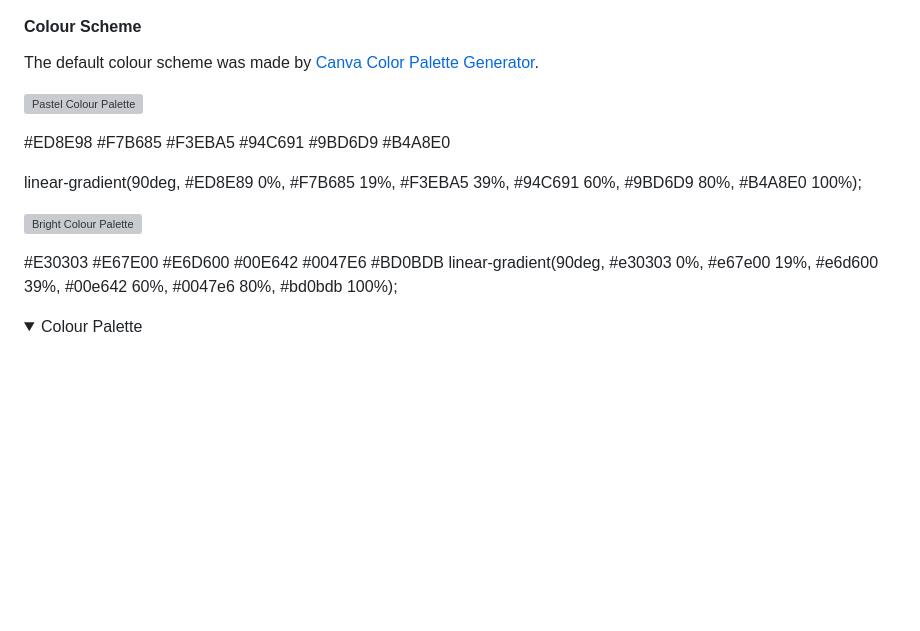
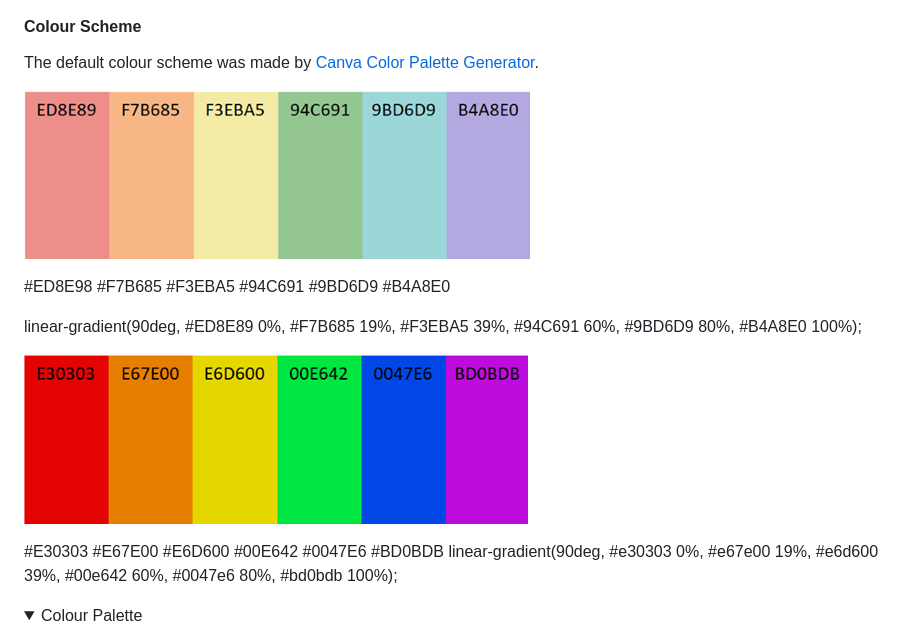
Before and after one commit to vanderpatrick/Hackteam-6, a Markdown page: README.md, the part around the change. Drawn GitHub-style; folded sections open; blank space fills up the shorter version; grey boxes are pictures that could not be loaded.

Commit message:
Docs: fix palette image file paths

```diff
--- a/README.md
+++ b/README.md
@@ -177,7 +177,7 @@ _Phone Wireframes_
 
 The default colour scheme was made by [Canva Color Palette Generator](https://www.canva.com/colors/color-palette-generator/).
 
-![Pastel Colour Palette](docs/images/pridepalette1.png)
+![Pastel Colour Palette](./docs/readme_images/pridepalette1.png)
 
 #ED8E98
 #F7B685
@@ -188,7 +188,7 @@ The default colour scheme was made by [Canva Color Palette Generator](https://ww
 
 linear-gradient(90deg, #ED8E89 0%, #F7B685 19%, #F3EBA5 39%, #94C691 60%, #9BD6D9 80%, #B4A8E0 100%);
 
-![Bright Colour Palette](docs/images/pridepalette2.png)
+![Bright Colour Palette](./docs/readme_images/pridepalette2.png)
 
 #E30303
 #E67E00
```
